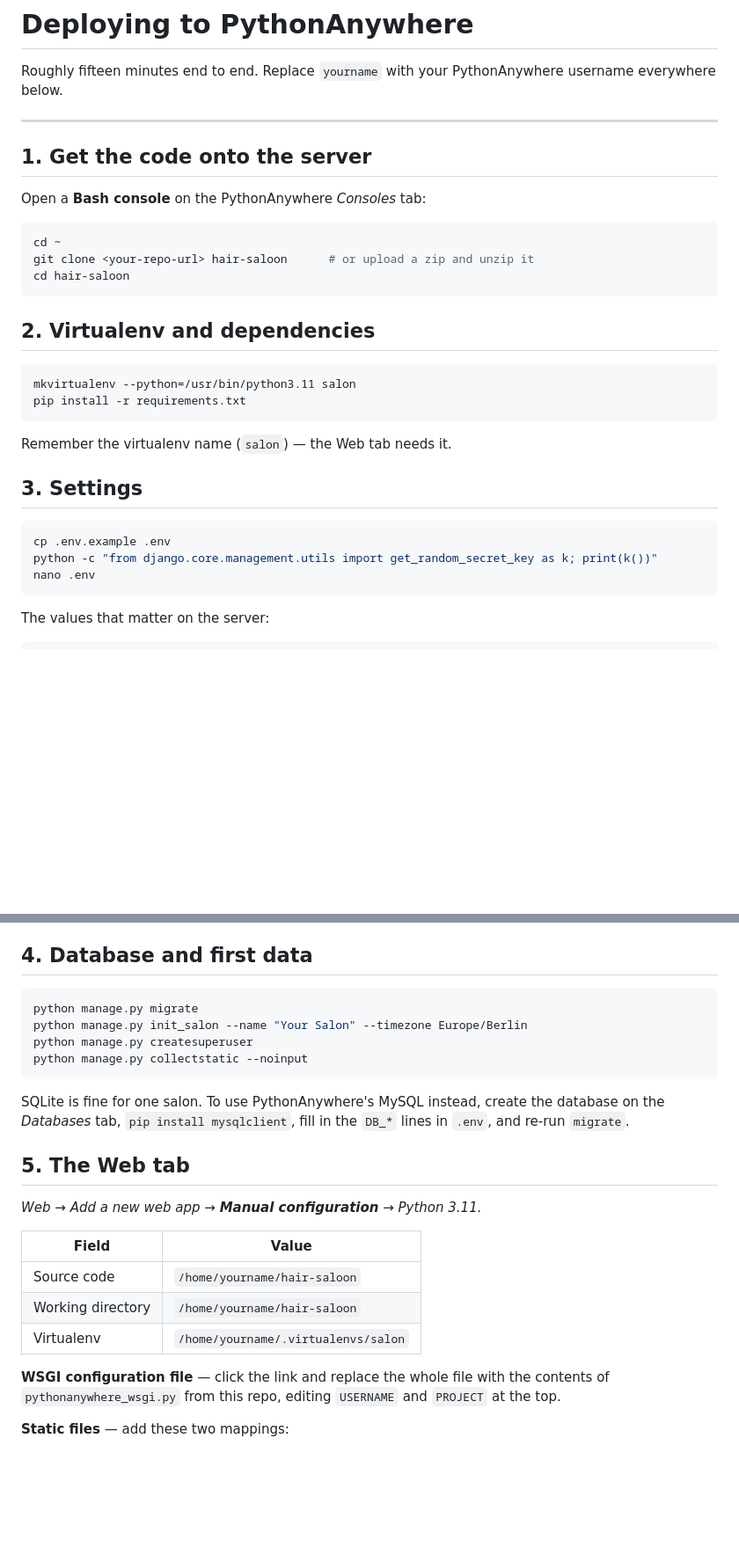
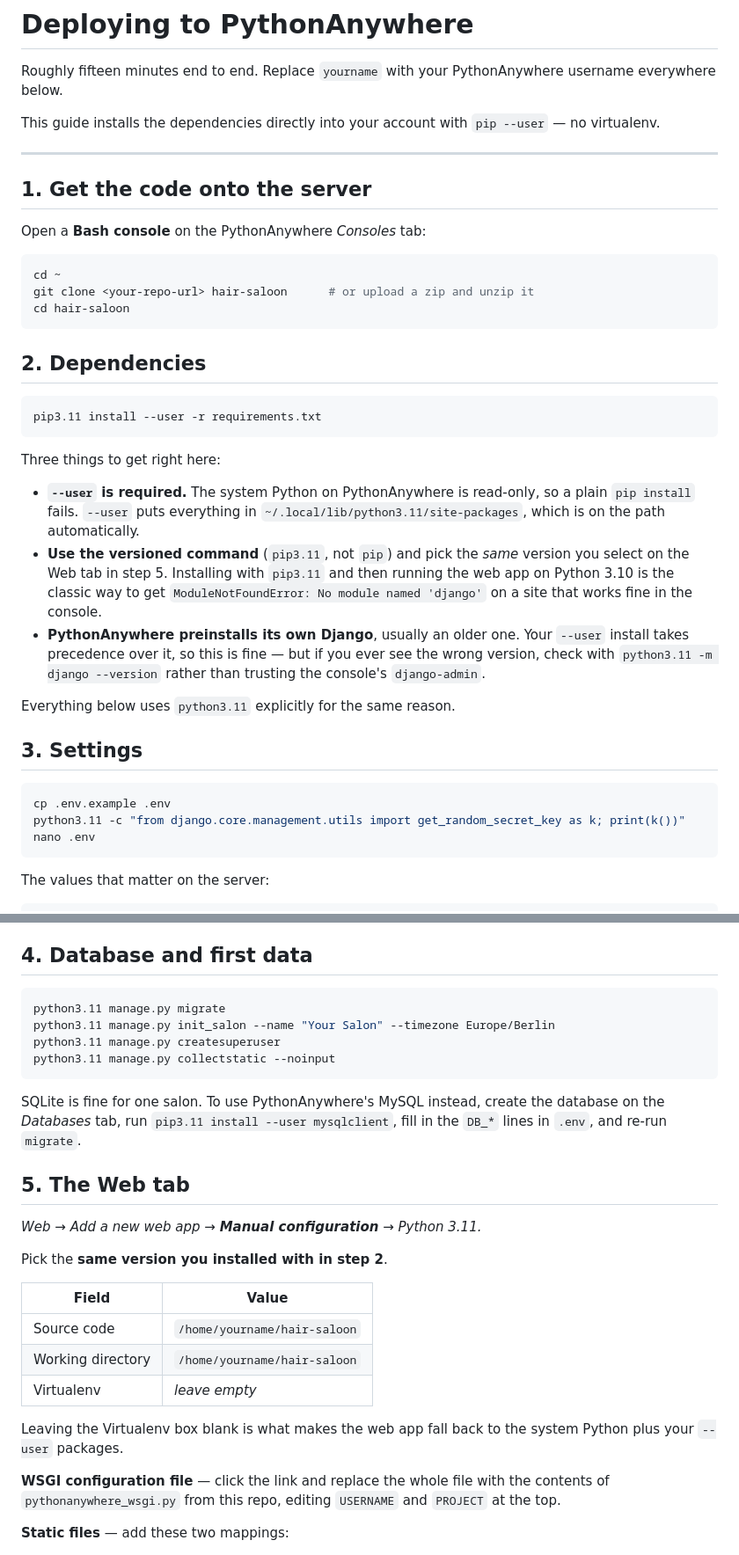
Before and after one commit to manyahamza88-png/hair-saloon, a Markdown page: DEPLOY_PYTHONANYWHERE.md, 2 parts joined by grey strips. Shown at 88% size. GitHub-like rendering; blank space fills up the shorter version.

Commit message:
Update deploy to add pip install without venv

````diff
--- a/DEPLOY_PYTHONANYWHERE.md
+++ b/DEPLOY_PYTHONANYWHERE.md
@@ -2,6 +2,9 @@
 
 Roughly fifteen minutes end to end. Replace `yourname` with your PythonAnywhere
 username everywhere below.
+
+This guide installs the dependencies directly into your account with
+`pip --user` — no virtualenv.
 
 ---
 
@@ -15,20 +18,34 @@ git clone <your-repo-url> hair-saloon      # or upload a zip and unzip it
 cd hair-saloon
 ```
 
-## 2. Virtualenv and dependencies
+## 2. Dependencies
 
 ```bash
-mkvirtualenv --python=/usr/bin/python3.11 salon
-pip install -r requirements.txt
+pip3.11 install --user -r requirements.txt
 ```
 
-Remember the virtualenv name (`salon`) — the Web tab needs it.
+Three things to get right here:
+
+- **`--user` is required.** The system Python on PythonAnywhere is read-only, so
+  a plain `pip install` fails. `--user` puts everything in
+  `~/.local/lib/python3.11/site-packages`, which is on the path automatically.
+- **Use the versioned command** (`pip3.11`, not `pip`) and pick the *same*
+  version you select on the Web tab in step 5. Installing with `pip3.11` and
+  then running the web app on Python 3.10 is the classic way to get
+  `ModuleNotFoundError: No module named 'django'` on a site that works fine in
+  the console.
+- **PythonAnywhere preinstalls its own Django**, usually an older one. Your
+  `--user` install takes precedence over it, so this is fine — but if you ever
+  see the wrong version, check with `python3.11 -m django --version` rather than
+  trusting the console's `django-admin`.
+
+Everything below uses `python3.11` explicitly for the same reason.
 
 ## 3. Settings
 
 ```bash
 cp .env.example .env
-python -c "from django.core.management.utils import get_random_secret_key as k; print(k())"
+python3.11 -c "from django.core.management.utils import get_random_secret_key as k; print(k())"
 nano .env
 ```
 
@@ -49,25 +66,31 @@ wrong, those links break — it is the single most common deployment mistake her
 ## 4. Database and first data
 
 ```bash
-python manage.py migrate
-python manage.py init_salon --name "Your Salon" --timezone Europe/Berlin
-python manage.py createsuperuser
-python manage.py collectstatic --noinput
+python3.11 manage.py migrate
+python3.11 manage.py init_salon --name "Your Salon" --timezone Europe/Berlin
+python3.11 manage.py createsuperuser
+python3.11 manage.py collectstatic --noinput
 ```
 
 SQLite is fine for one salon. To use PythonAnywhere's MySQL instead, create the
-database on the *Databases* tab, `pip install mysqlclient`, fill in the `DB_*`
-lines in `.env`, and re-run `migrate`.
+database on the *Databases* tab, run
+`pip3.11 install --user mysqlclient`, fill in the `DB_*` lines in `.env`, and
+re-run `migrate`.
 
 ## 5. The Web tab
 
 *Web → Add a new web app → **Manual configuration** → Python 3.11.*
 
+Pick the **same version you installed with in step 2**.
+
 | Field | Value |
 | --- | --- |
 | Source code | `/home/yourname/hair-saloon` |
 | Working directory | `/home/yourname/hair-saloon` |
-| Virtualenv | `/home/yourname/.virtualenvs/salon` |
+| Virtualenv | *leave empty* |
+
+Leaving the Virtualenv box blank is what makes the web app fall back to the
+system Python plus your `--user` packages.
 
 **WSGI configuration file** — click the link and replace the whole file with the
 contents of `pythonanywhere_wsgi.py` from this repo, editing `USERNAME` and
````
Also changed, not shown: other parts of DEPLOY_PYTHONANYWHERE.md (+10 -5 lines).
